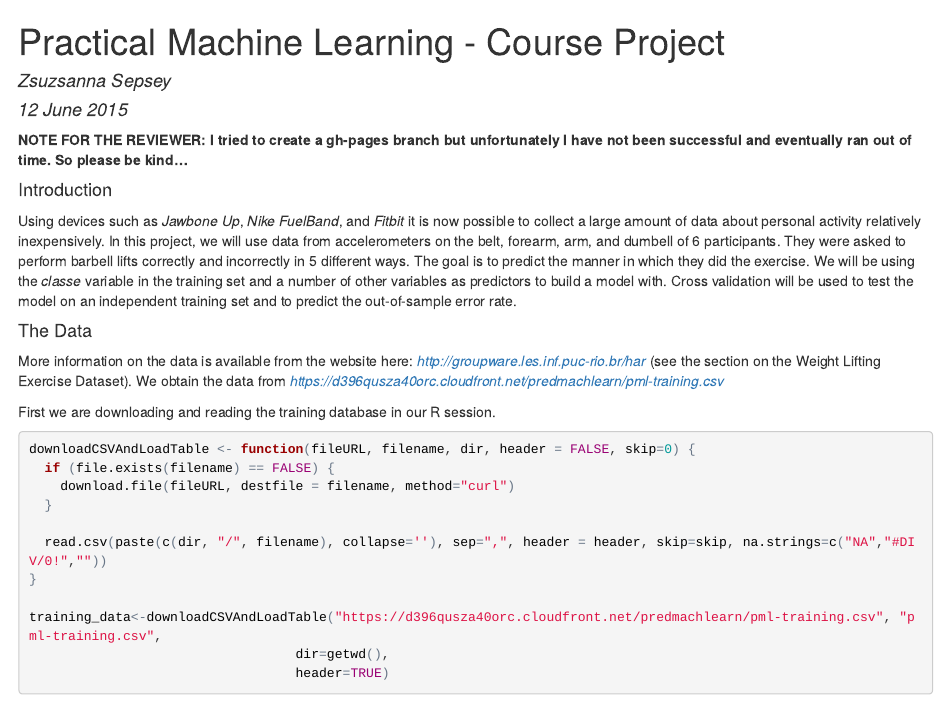
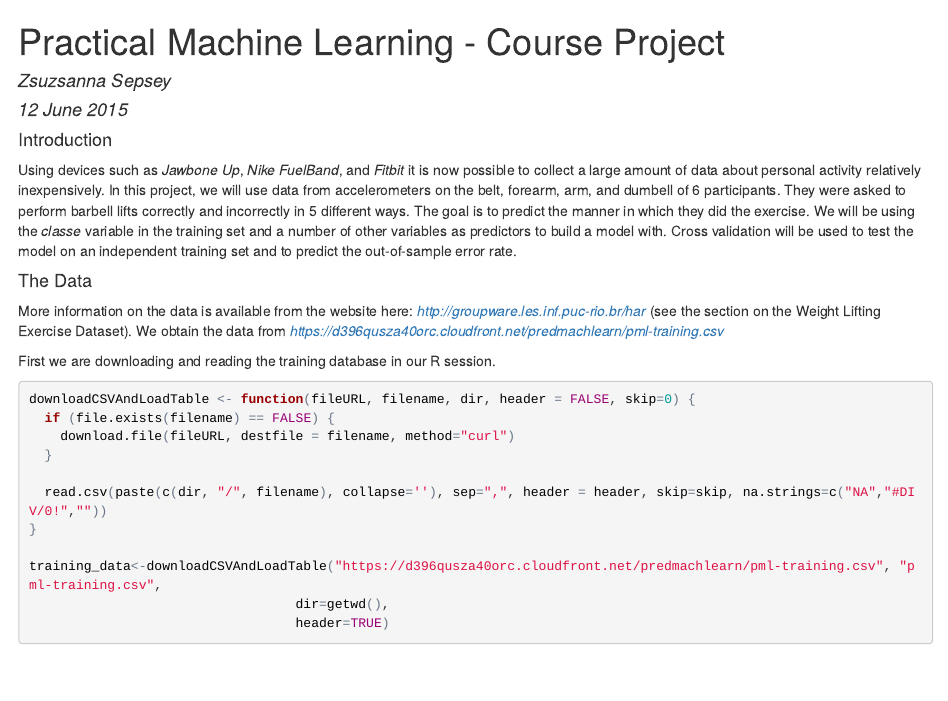
Before and after one commit to zsepsey/datasciencecoursera, an R Markdown document (Practical Machine Learning/Practical_machine_learning_course_project.Rmd): the page in a window 1100 px wide, from its top. The pictures show the output file Practical Machine Learning/Practical_machine_learning_course_project.html that the author committed with the source, opened offline.

Commit message:
Final solution

```diff
--- a/Practical Machine Learning/Practical_machine_learning_course_project.Rmd
+++ b/Practical Machine Learning/Practical_machine_learning_course_project.Rmd
@@ -4,8 +4,6 @@ author: "Zsuzsanna Sepsey"
 date: "12 June 2015"
 output: html_document
 ---
-
-**NOTE FOR THE REVIEWER: I tried to create a gh-pages branch but unfortunately I have not been successful and eventually ran out of time. So please be kind...**
 
 #### Introduction
 Using devices such as *Jawbone Up*, *Nike FuelBand*, and *Fitbit* it is now possible to collect a large amount of data about personal activity relatively inexpensively. In this project, we will use data from accelerometers on the belt, forearm, arm, and dumbell of 6 participants. They were asked to perform barbell lifts correctly and incorrectly in 5 different ways. The goal is to predict the manner in which they did the exercise.
```
Also changed, not shown: Practical Machine Learning/Practical_machine_learning_course_project.html.
